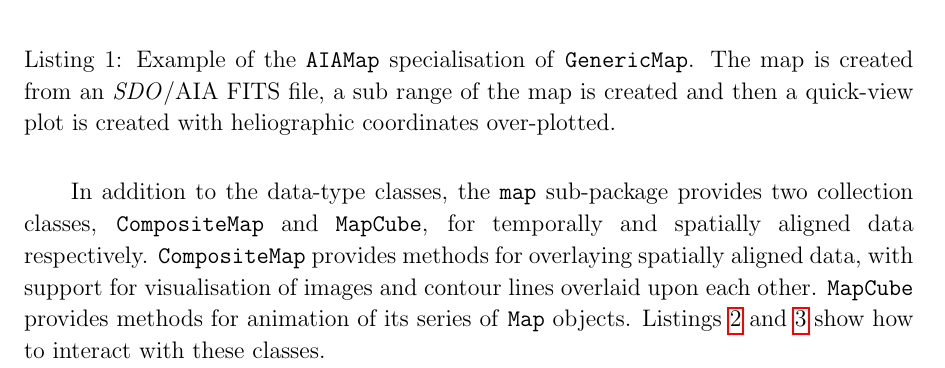
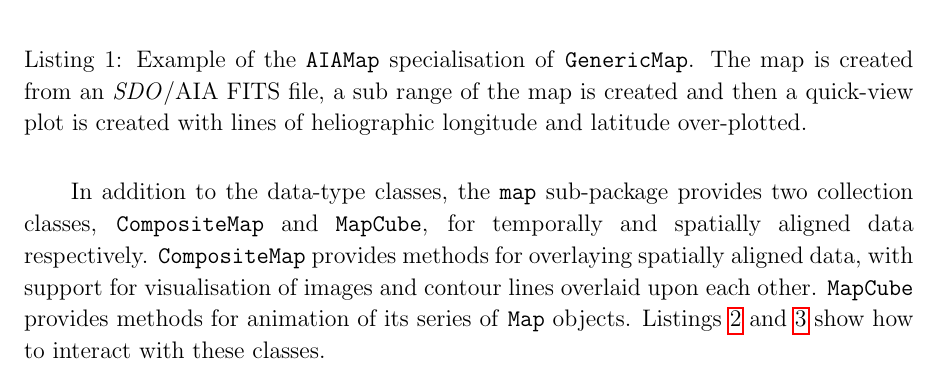
Before and after one commit to sunpy/sunpy-0.4-paper, a LaTeX paper (Sunpy_paper_0.4.tex, which reads 2-1-Map.tex): part of page 5 of 26, cut so that both start at the same text. Compiled offline with pdfLaTeX.

Commit message:
small reword

```diff
--- a/2-1-Map.tex
+++ b/2-1-Map.tex
@@ -49,7 +49,7 @@ Listing \ref{code:aia_1} demonstrates the quick-look functionality of
 \end{center}
 \caption{Example of the \texttt{AIAMap} specialisation of
 \texttt{GenericMap}. The map is created from an \textit{SDO}/AIA FITS file, a sub range
-of the map is created and then a quick-view plot is created with heliographic coordinates over-plotted.}
+of the map is created and then a quick-view plot is created with lines of heliographic longitude and latitude over-plotted.}
 \label{code:aia_1}
 \end{listing}
 
```
